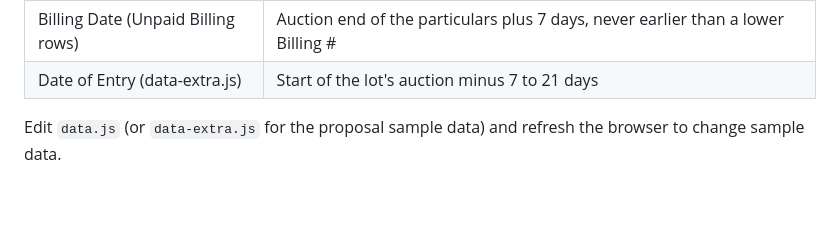
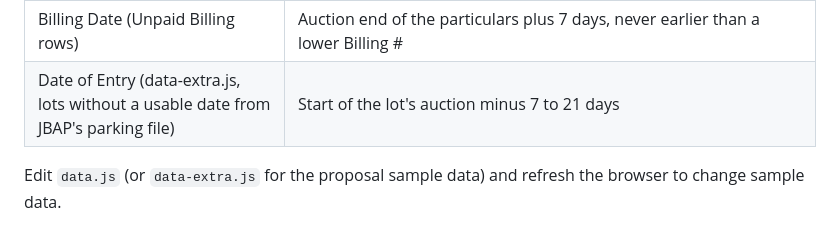
Before and after one commit to philips-glitch/JBAP-CDMSCR, a Markdown page: README.md, the part around the change. Rendered like a GitHub page; blank space fills up the shorter version.

Commit message:
README: Date of Entry sample rule applies only to lots without a usable date from JBAP's parking file
Co-Authored-By: Claude Opus 5.5 <noreply@anthropic.com>

```diff
--- a/README.md
+++ b/README.md
@@ -152,7 +152,7 @@ Names cut off in Access end in "…". Everything shown in a screenshot is copied
 | Buyer ID when not shown | Placeholder **B9001 to B9041** |
 | Customer name (Liability lots), Make/Model when not shown | Left blank |
 | Billing Date (Unpaid Billing rows) | Auction end of the particulars plus 7 days, never earlier than a lower Billing # |
-| Date of Entry (data-extra.js) | Start of the lot's auction minus 7 to 21 days |
+| Date of Entry (data-extra.js, lots without a usable date from JBAP's parking file) | Start of the lot's auction minus 7 to 21 days |
 
 Edit `data.js` (or `data-extra.js` for the proposal sample data) and refresh the browser to change sample data.
 
```
